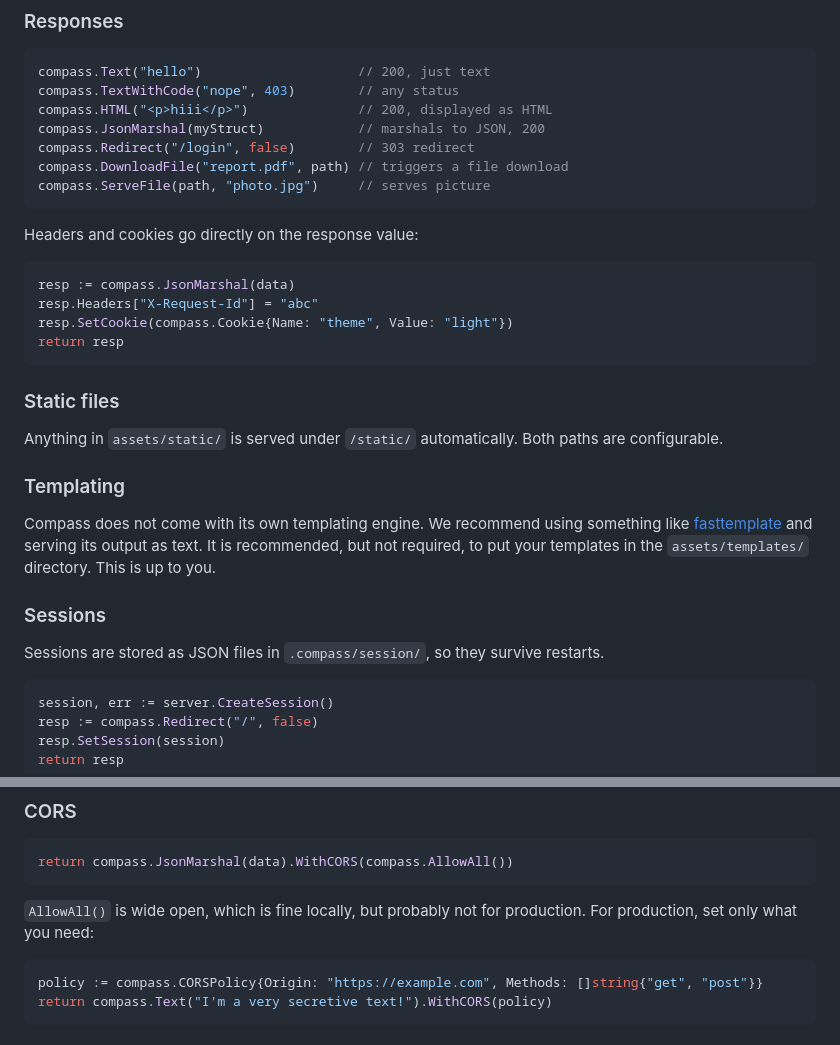
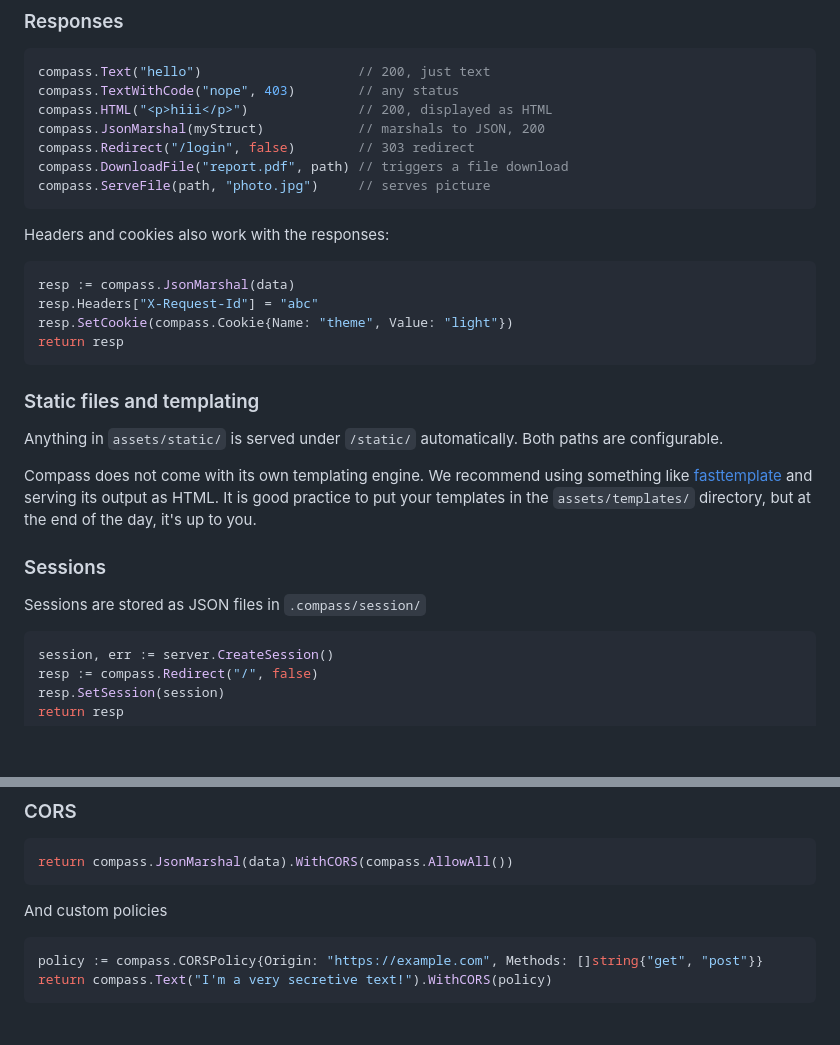
Before and after one commit to snackbag/compass, a Markdown page: README.md, 2 parts joined by grey strips. Drawn GitHub-style; blank space fills up the shorter version.

````diff
--- a/README.md
+++ b/README.md
@@ -95,7 +70,7 @@ compass.DownloadFile("report.pdf", path) // triggers a file download
 compass.ServeFile(path, "photo.jpg")     // serves picture
 ```
 
-Headers and cookies go directly on the response value:
+Headers and cookies also work with the responses:
 
 ```go
 resp := compass.JsonMarshal(data)
@@ -104,21 +79,18 @@ resp.SetCookie(compass.Cookie{Name: "theme", Value: "light"})
 return resp
 ```
 
-### Static files
+### Static files and templating
 
 Anything in `assets/static/` is served under `/static/` automatically. Both paths are
 configurable.
 
-### Templating
-
 Compass does not come with its own templating engine. We recommend using something like
-[fasttemplate](https://github.com/valyala/fasttemplate) and serving its output as text. It is
-recommended, but not required, to put your templates in the `assets/templates/` directory. This
-is up to you.
+[fasttemplate](https://github.com/valyala/fasttemplate) and serving its output as HTML. It is good practice to put your templates in
+the `assets/templates/` directory, but at the end of the day, it's up to you.
 
 ### Sessions
 
-Sessions are stored as JSON files in `.compass/session/`, so they survive restarts.
+Sessions are stored as JSON files in `.compass/session/`
 
 ```go
 session, err := server.CreateSession()
@@ -145,8 +117,7 @@ tx.Commit()
 return compass.JsonMarshal(data).WithCORS(compass.AllowAll())
 ```
 
-`AllowAll()` is wide open, which is fine locally, but probably not for production. For production,
-set only what you need:
+And custom policies
 
 ```go
 policy := compass.CORSPolicy{Origin: "https://example.com", Methods: []string{"get", "post"}}
````
Also changed, not shown: other parts of README.md (+8 -33 lines).
